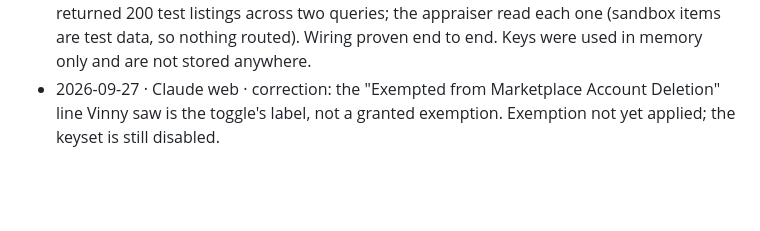
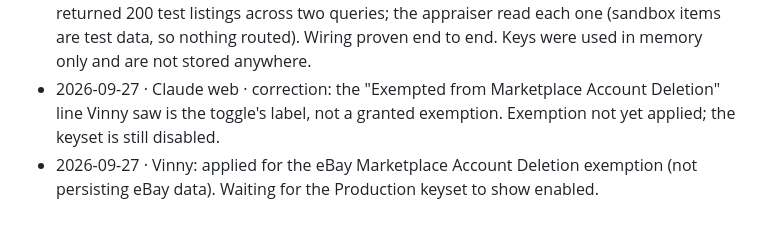
Before and after one commit to VincentLaRocca/bot-factory, a Markdown page: pipeline/silver-gem-hunt/spec.md, the part around the change. GitHub-like rendering; blank space fills up the shorter version.

Commit message:
Hunt card: exemption applied
Co-Authored-By: Claude Opus 5.5 <noreply@anthropic.com>
Claude-Session: https://claude.ai/code/session_01JM6ZzRTZ1L9YhGTCexCC5t

```diff
--- a/pipeline/silver-gem-hunt/spec.md
+++ b/pipeline/silver-gem-hunt/spec.md
@@ -51,3 +51,4 @@ the ones worth a look.
 - 2026-09-27 · Claude Code: Vinny has a Sandbox keyset too. App IDs containing `-SBX-` now route to api.sandbox.ebay.com automatically (test listings only; proves the wiring while Production waits on the exemption). Keys stay out of the repo.
 - 2026-09-27 · Claude Code: Sandbox keyset tested live. OAuth token OK; Browse search returned 200 test listings across two queries; the appraiser read each one (sandbox items are test data, so nothing routed). Wiring proven end to end. Keys were used in memory only and are not stored anywhere.
 - 2026-09-27 · Claude web · correction: the "Exempted from Marketplace Account Deletion" line Vinny saw is the toggle's label, not a granted exemption. Exemption not yet applied; the keyset is still disabled.
+- 2026-09-27 · Vinny: applied for the eBay Marketplace Account Deletion exemption (not persisting eBay data). Waiting for the Production keyset to show enabled.
```
